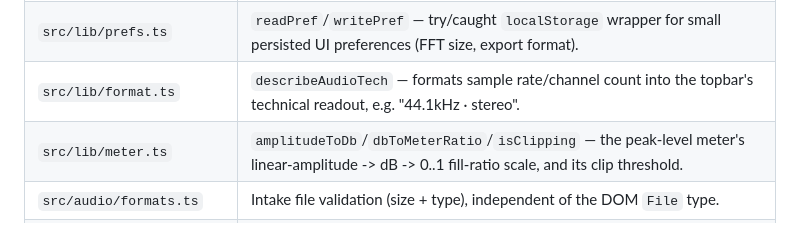
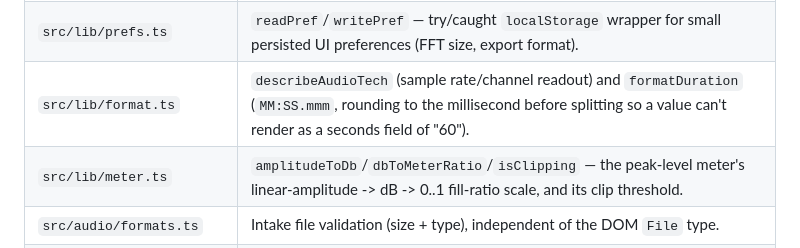
Before and after one commit to ctkrug/waveform-forge, a Markdown page: docs/ARCHITECTURE.md, the part around the change. Drawn GitHub-style.

Commit message:
docs(architecture): note formatDuration in the format.ts module entry
Keeps the module table in sync now that formatDuration lives in
lib/format.ts alongside describeAudioTech instead of as a private
helper in app.ts.

```diff
--- a/docs/ARCHITECTURE.md
+++ b/docs/ARCHITECTURE.md
@@ -43,7 +43,7 @@ without a full page reload.
 | `src/lib/math.ts`            | `clamp`.                                                                                                                                                                                                        |
 | `src/lib/playback.ts`        | `resolvePlaybackTime` — wraps elapsed playback time into the selection range when looping instead of clamping it to the selection end.                                                                          |
 | `src/lib/prefs.ts`           | `readPref`/`writePref` — try/caught `localStorage` wrapper for small persisted UI preferences (FFT size, export format).                                                                                        |
-| `src/lib/format.ts`          | `describeAudioTech` — formats sample rate/channel count into the topbar's technical readout, e.g. "44.1kHz · stereo".                                                                                           |
+| `src/lib/format.ts`          | `describeAudioTech` (sample rate/channel readout) and `formatDuration` (`MM:SS.mmm`, rounding to the millisecond before splitting so a value can't render as a seconds field of "60").                          |
 | `src/lib/meter.ts`           | `amplitudeToDb`/`dbToMeterRatio`/`isClipping` — the peak-level meter's linear-amplitude -> dB -> 0..1 fill-ratio scale, and its clip threshold.                                                                 |
 | `src/audio/formats.ts`       | Intake file validation (size + type), independent of the DOM `File` type.                                                                                                                                       |
 | `src/audio/decode.ts`        | `decodeAudioFile` — native decode with ffmpeg.wasm fallback; shared `AudioContext`.                                                                                                                             |
```
